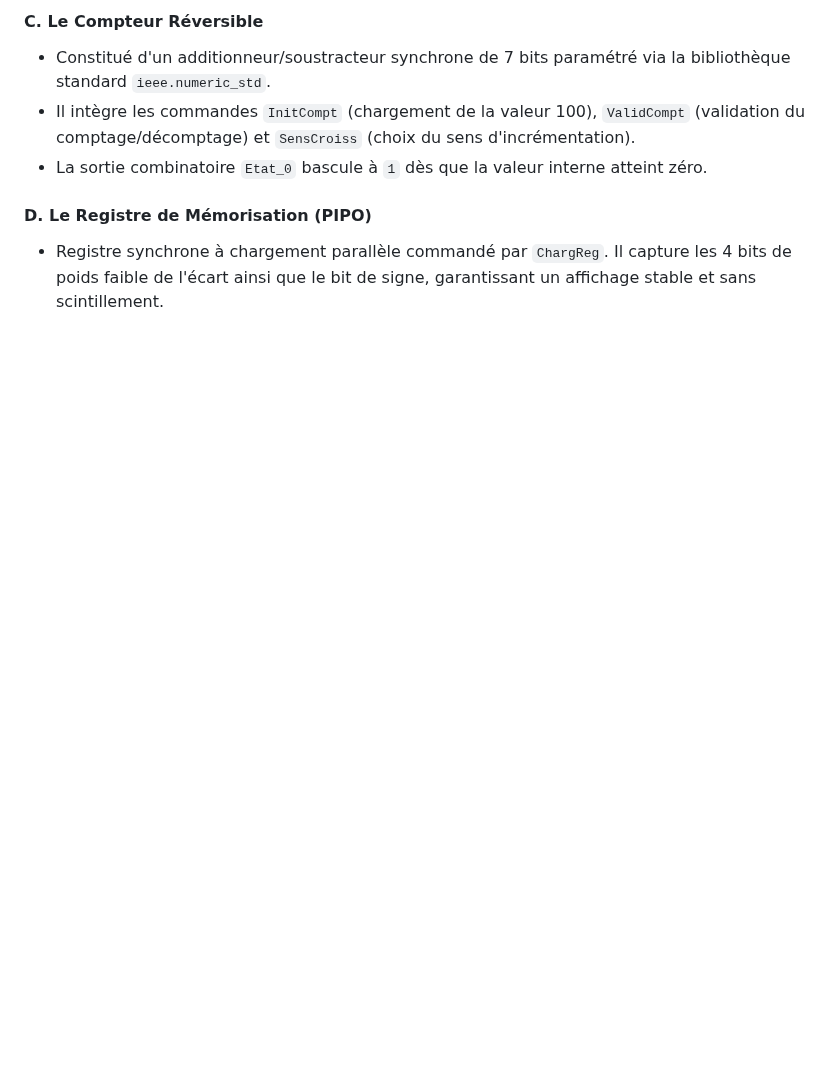
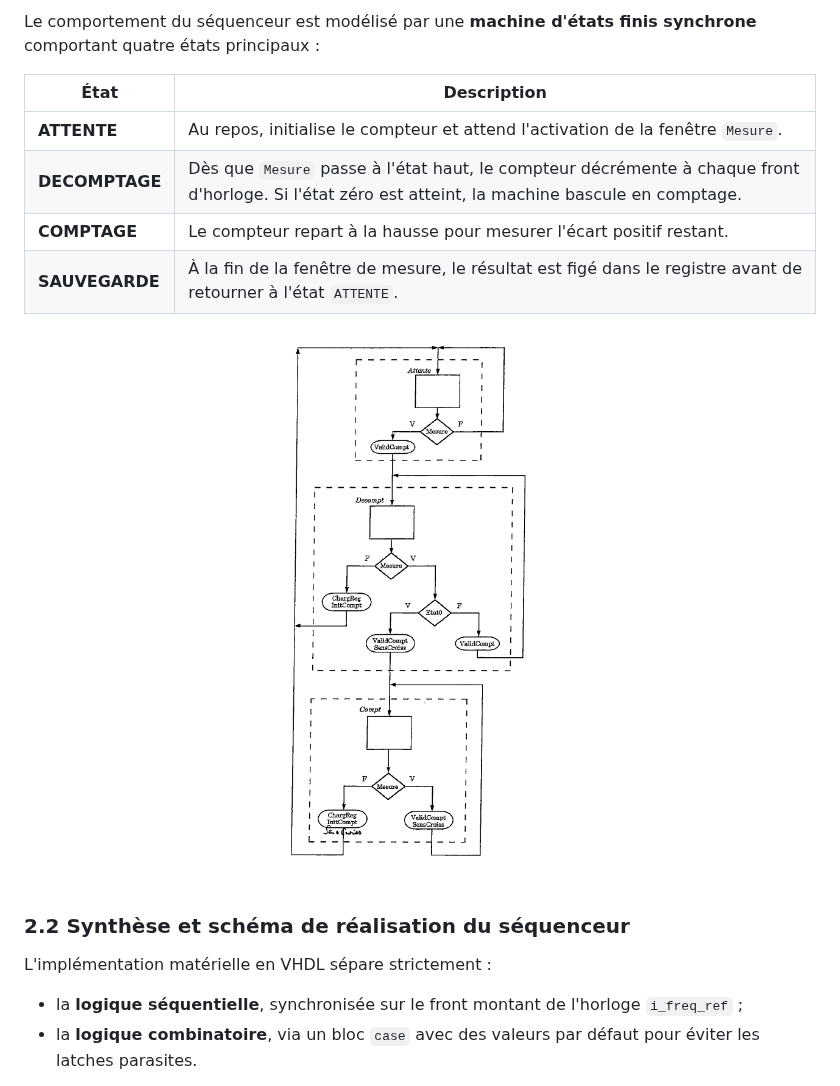
Before and after one commit to perryPyn/GuitarTuner, a Markdown page: src/README.md, the part around one of its changes. Rendered like a GitHub page; pictures changed too: src/Sequenc.png (added); blank space fills up the shorter version.

```diff
--- a/src/README.md
+++ b/src/README.md
@@ -50,8 +54,20 @@ Le séquenceur est une machine synchrone à 4 états gérée par un processus s
 
-#### C. Le Compteur Réversible
-* Constitué d'un additionneur/soustracteur synchrone de 7 bits paramétré via la bibliothèque standard `ieee.numeric_std`.
-* Il intègre les commandes `InitCompt` (chargement de la valeur 100), `ValidCompt` (validation du comptage/décomptage) et `SensCroiss` (choix du sens d'incrémentation).
-* La sortie combinatoire `Etat_0` bascule à `1` dès que la valeur interne atteint zéro.
+Le comportement du séquenceur est modélisé par une **machine d'états finis synchrone** comportant quatre états principaux :
 
-#### D. Le Registre de Mémorisation (PIPO)
-* Registre synchrone à chargement parallèle commandé par `ChargReg`. Il capture les 4 bits de poids faible de l'écart ainsi que le bit de signe, garantissant un affichage stable et sans scintillement.
+| État | Description |
+|---|---|
+| **ATTENTE** | Au repos, initialise le compteur et attend l'activation de la fenêtre `Mesure`. |
+| **DECOMPTAGE** | Dès que `Mesure` passe à l'état haut, le compteur décrémente à chaque front d'horloge. Si l'état zéro est atteint, la machine bascule en comptage. |
+| **COMPTAGE** | Le compteur repart à la hausse pour mesurer l'écart positif restant. |
+| **SAUVEGARDE** | À la fin de la fenêtre de mesure, le résultat est figé dans le registre avant de retourner à l'état `ATTENTE`. |
+
+<p align="center">
+  <img src="Sequenc.png" alt="Graphe d'états du séquenceur" width="600"/>
+</p>
+
+### 2.2 Synthèse et schéma de réalisation du séquenceur
+
+L'implémentation matérielle en VHDL sépare strictement :
+- la **logique séquentielle**, synchronisée sur le front montant de l'horloge `i_freq_ref` ;
+- la **logique combinatoire**, via un bloc `case` avec des valeurs par défaut pour éviter les latches parasites.
+
```
Also changed, not shown: other parts of src/README.md (+140 -43 lines), src/Structure.png (added).
